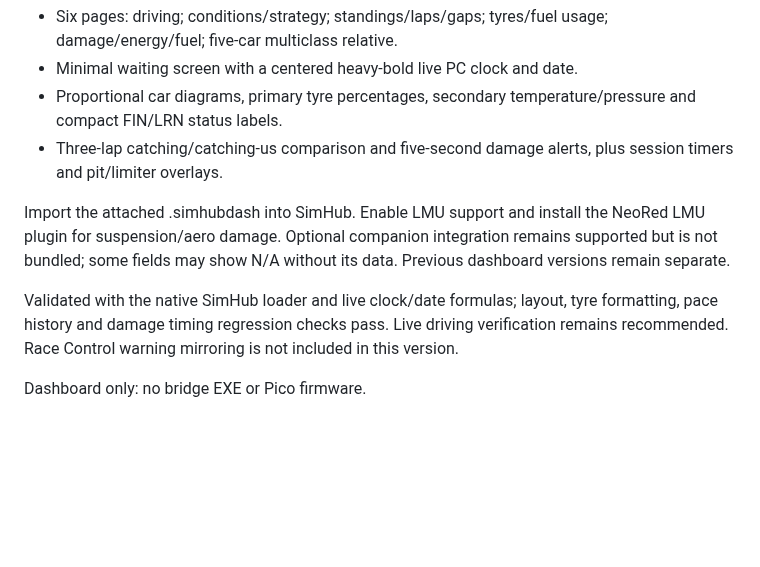
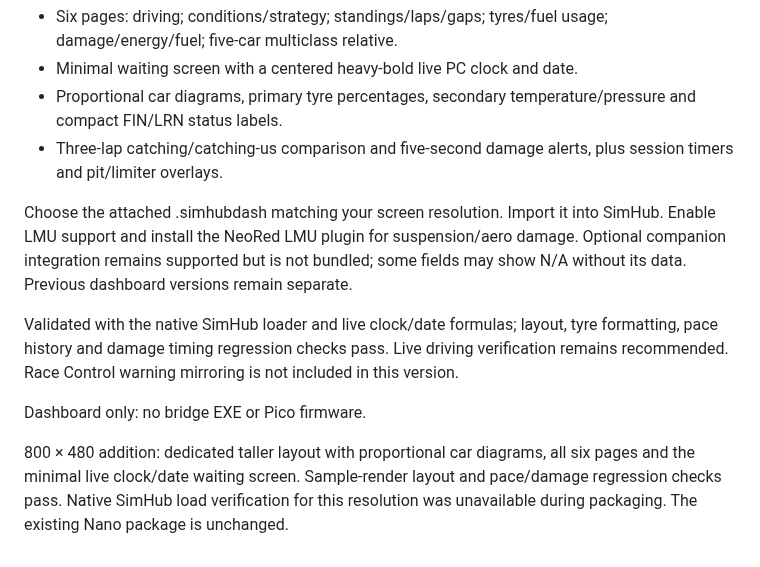
Before and after one commit to salman-m-sulphi/SRT-Dashboard, a Markdown page: RELEASE_NOTES.md, the part around the change. Rendered like a GitHub page; blank space fills up the shorter version.

```diff
--- a/RELEASE_NOTES.md
+++ b/RELEASE_NOTES.md
@@ -7,8 +7,10 @@ Flat black and lime SimHub dashboard for Le Mans Ultimate, 800 Ã— 268.
 - Proportional car diagrams, primary tyre percentages, secondary temperature/pressure and compact FIN/LRN status labels.
 - Three-lap catching/catching-us comparison and five-second damage alerts, plus session timers and pit/limiter overlays.
 
-Import the attached .simhubdash into SimHub. Enable LMU support and install the NeoRed LMU plugin for suspension/aero damage. Optional companion integration remains supported but is not bundled; some fields may show N/A without its data. Previous dashboard versions remain separate.
+Choose the attached .simhubdash matching your screen resolution. Import it into SimHub. Enable LMU support and install the NeoRed LMU plugin for suspension/aero damage. Optional companion integration remains supported but is not bundled; some fields may show N/A without its data. Previous dashboard versions remain separate.
 
 Validated with the native SimHub loader and live clock/date formulas; layout, tyre formatting, pace history and damage timing regression checks pass. Live driving verification remains recommended. Race Control warning mirroring is not included in this version.
 
 Dashboard only: no bridge EXE or Pico firmware.
+
+800 × 480 addition: dedicated taller layout with proportional car diagrams, all six pages and the minimal live clock/date waiting screen. Sample-render layout and pace/damage regression checks pass. Native SimHub load verification for this resolution was unavailable during packaging. The existing Nano package is unchanged.
```
Also changed, not shown: README.md (+7 -1 lines), screenshots/nightfall-v1.7/800x480/all-screens.png (added), 3 other files.
